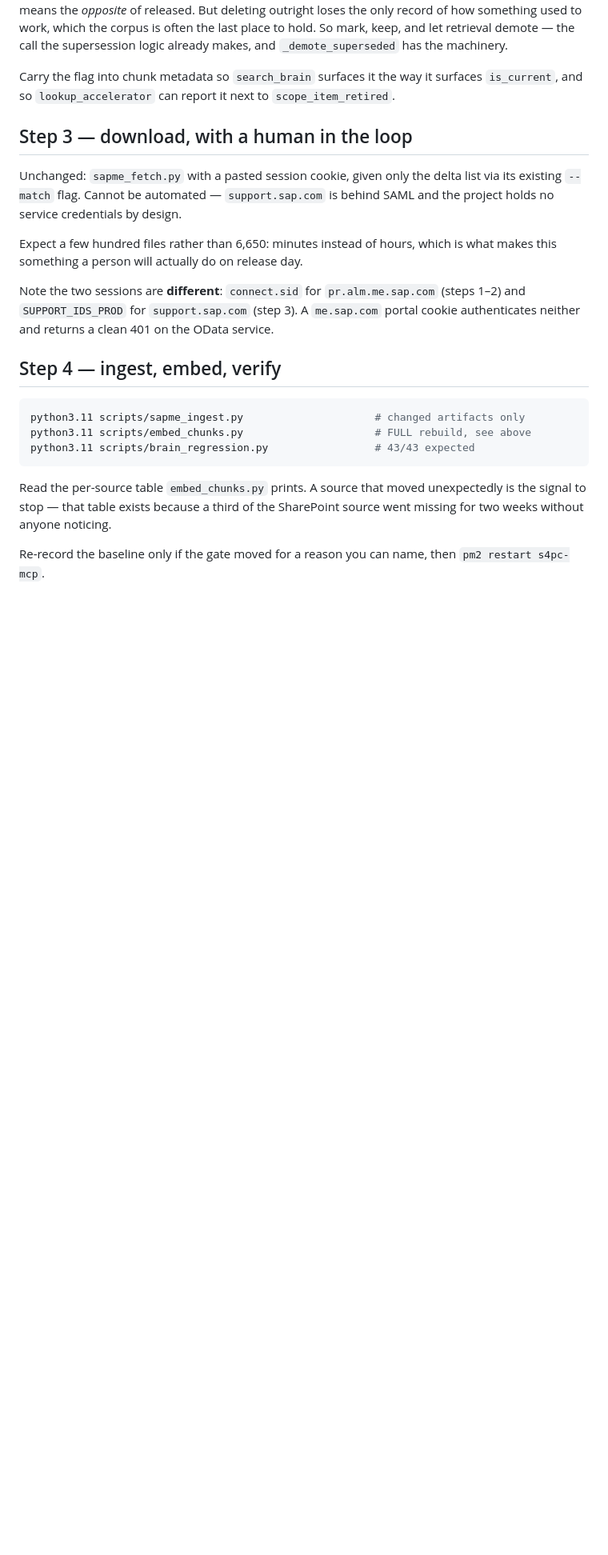
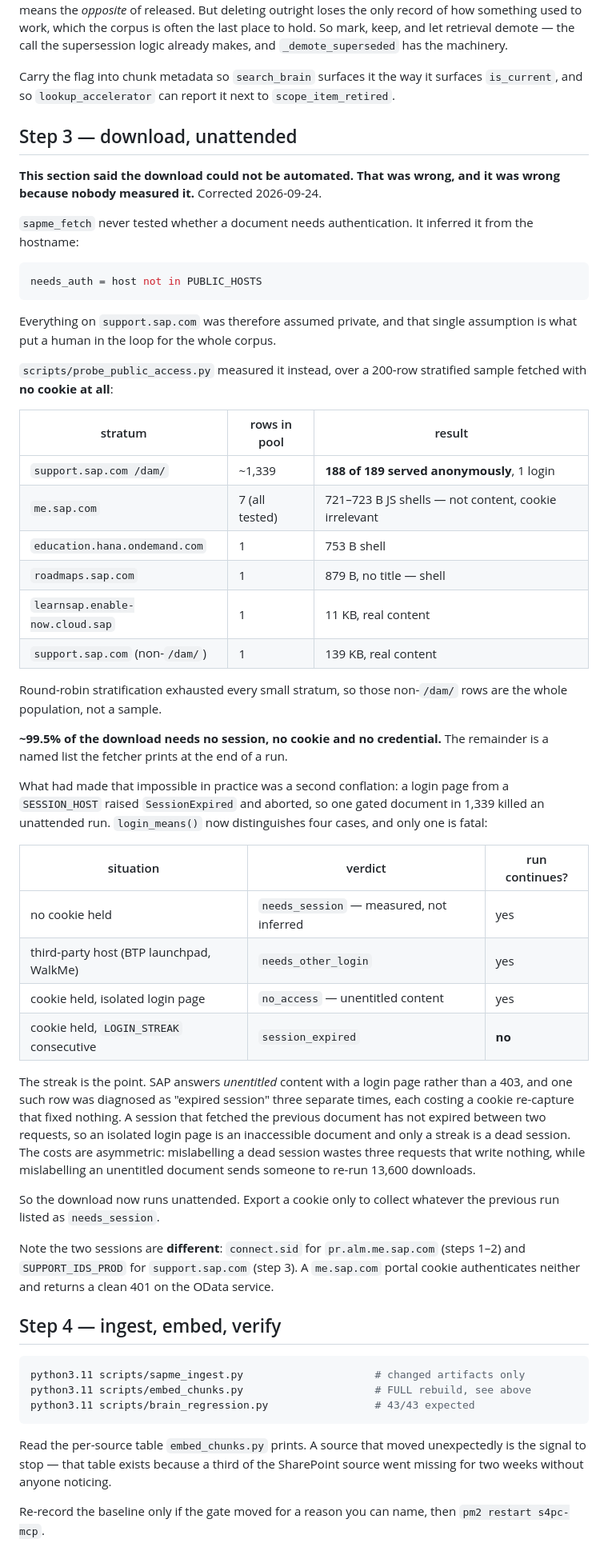
Before and after one commit to Arpit123acc/S4PCatalyst, a Markdown page: docs/delta-refresh-design.md, the part around one of its changes. Shown at 80% size. Rendered like a GitHub page; blank space fills up the shorter version.

````diff
--- a/docs/delta-refresh-design.md
+++ b/docs/delta-refresh-design.md
@@ -163,14 +165,62 @@ Carry the flag into chunk metadata so `search_brain` surfaces it the way it
 surfaces `is_current`, and so `lookup_accelerator` can report it next to
 `scope_item_retired`.
 
-## Step 3 — download, with a human in the loop
+## Step 3 — download, unattended
 
-Unchanged: `sapme_fetch.py` with a pasted session cookie, given only the delta list
-via its existing `--match` flag. Cannot be automated — `support.sap.com` is behind
-SAML and the project holds no service credentials by design.
+**This section said the download could not be automated. That was wrong, and it
+was wrong because nobody measured it.** Corrected 2026-09-24.
 
-Expect a few hundred files rather than 6,650: minutes instead of hours, which is
-what makes this something a person will actually do on release day.
+`sapme_fetch` never tested whether a document needs authentication. It inferred
+it from the hostname:
+
+```python
+needs_auth = host not in PUBLIC_HOSTS
+```
+
+Everything on `support.sap.com` was therefore assumed private, and that single
+assumption is what put a human in the loop for the whole corpus.
+
+`scripts/probe_public_access.py` measured it instead, over a 200-row stratified
+sample fetched with **no cookie at all**:
+
+| stratum | rows in pool | result |
+|---|---|---|
+| `support.sap.com /dam/` | ~1,339 | **188 of 189 served anonymously**, 1 login |
+| `me.sap.com` | 7 (all tested) | 721–723 B JS shells — not content, cookie irrelevant |
+| `education.hana.ondemand.com` | 1 | 753 B shell |
+| `roadmaps.sap.com` | 1 | 879 B, no title — shell |
+| `learnsap.enable-now.cloud.sap` | 1 | 11 KB, real content |
+| `support.sap.com` (non-`/dam/`) | 1 | 139 KB, real content |
+
+Round-robin stratification exhausted every small stratum, so those non-`/dam/`
+rows are the whole population, not a sample.
+
+**~99.5% of the download needs no session, no cookie and no credential.** The
+remainder is a named list the fetcher prints at the end of a run.
+
+What had made that impossible in practice was a second conflation: a login page
+from a `SESSION_HOST` raised `SessionExpired` and aborted, so one gated document
+in 1,339 killed an unattended run. `login_means()` now distinguishes four cases,
+and only one is fatal:
+
+| situation | verdict | run continues? |
+|---|---|---|
+| no cookie held | `needs_session` — measured, not inferred | yes |
+| third-party host (BTP launchpad, WalkMe) | `needs_other_login` | yes |
+| cookie held, isolated login page | `no_access` — unentitled content | yes |
+| cookie held, `LOGIN_STREAK` consecutive | `session_expired` | **no** |
+
+The streak is the point. SAP answers *unentitled* content with a login page
+rather than a 403, and one such row was diagnosed as "expired session" three
+separate times, each costing a cookie re-capture that fixed nothing. A session
+that fetched the previous document has not expired between two requests, so an
+isolated login page is an inaccessible document and only a streak is a dead
+session. The costs are asymmetric: mislabelling a dead session wastes three
+requests that write nothing, while mislabelling an unentitled document sends
+someone to re-run 13,600 downloads.
+
+So the download now runs unattended. Export a cookie only to collect whatever
+the previous run listed as `needs_session`.
 
 Note the two sessions are **different**: `connect.sid` for `pr.alm.me.sap.com`
 (steps 1–2) and `SUPPORT_IDS_PROD` for `support.sap.com` (step 3). A `me.sap.com`
````
Also changed, not shown: other parts of docs/delta-refresh-design.md (+44 -17 lines).
